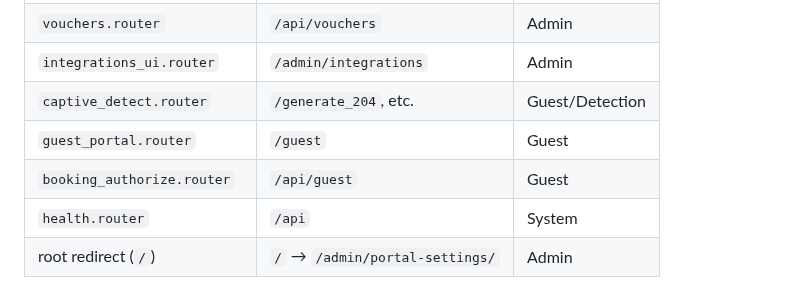
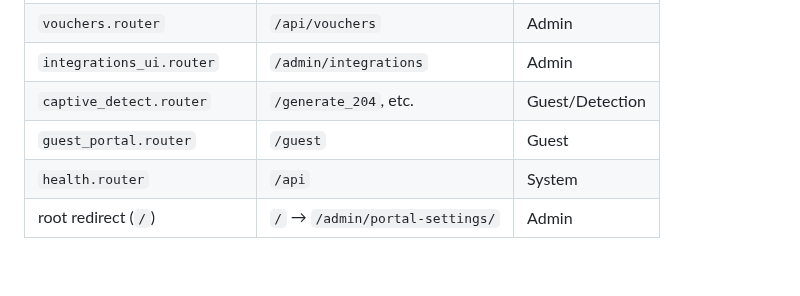
Before and after one commit to tykeal/homeassistant-captive-portal, a Markdown page: specs/004-dual-port-networking/data-model.md, the part around the change. Drawn GitHub-style; blank space fills up the shorter version.

Commit message:
Fix: analysis corrections to plan artifacts
- Remove phantom booking_authorize from ingress routes
- Add connect-src to guest API CSP contract
- Add object-src to T005 CSP example

Co-authored-by: Copilot <223556219+Copilot@users.noreply.github.com>
Signed-off-by: Andrew Grimberg <tykeal@bardicgrove.org>

```diff
--- a/specs/004-dual-port-networking/data-model.md
+++ b/specs/004-dual-port-networking/data-model.md
@@ -62,7 +62,6 @@ Mounts **all** routers.  This is the backward-compatible behavior.
 | `integrations_ui.router` | `/admin/integrations` | Admin |
 | `captive_detect.router` | `/generate_204`, etc. | Guest/Detection |
 | `guest_portal.router` | `/guest` | Guest |
-| `booking_authorize.router` | `/api/guest` | Guest |
 | `health.router` | `/api` | System |
 | root redirect (`/`) | `/` → `/admin/portal-settings/` | Admin |
 
```
Also changed, not shown: 1 other file.
